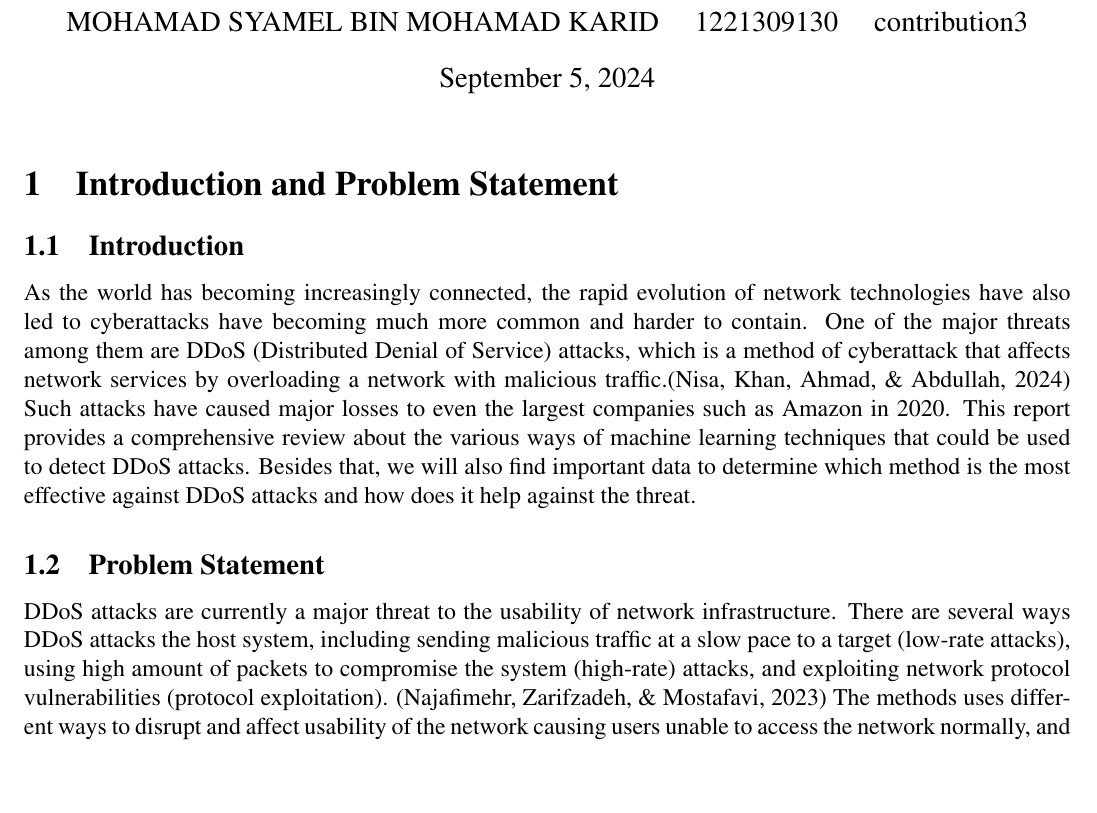
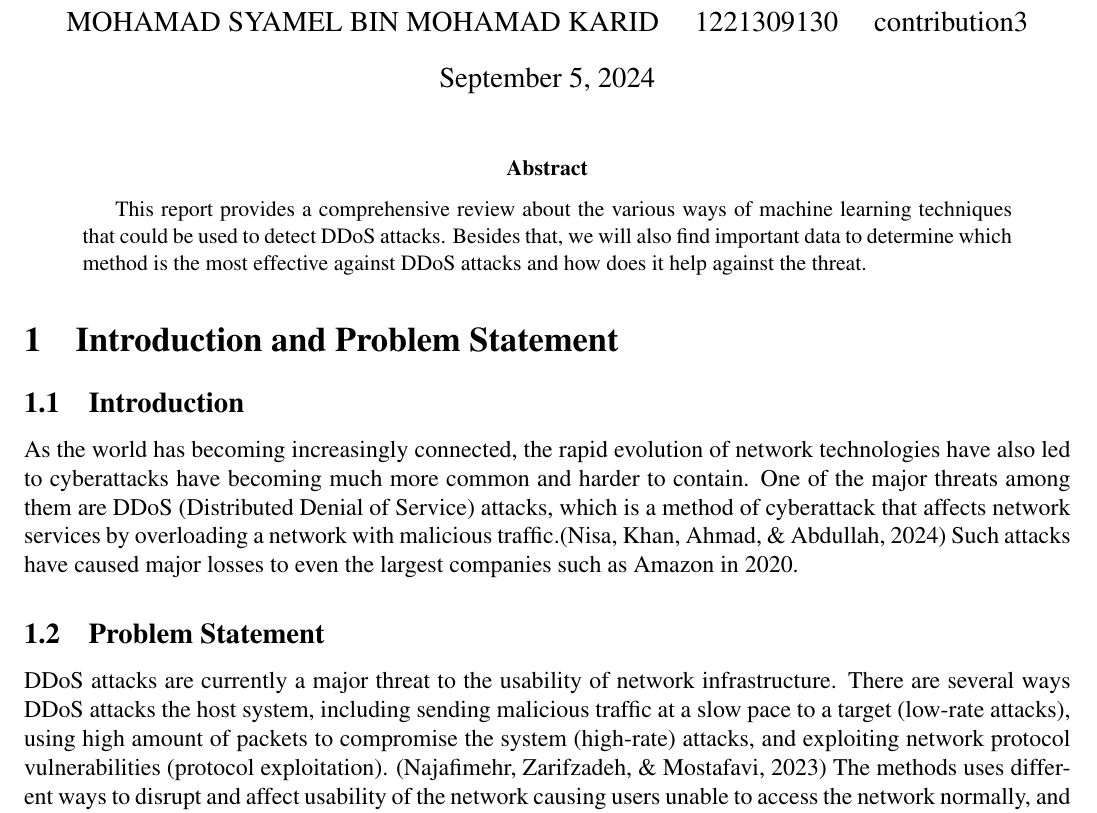
Before and after one commit to MMU1221304731/Assignment_1_G6, a LaTeX problem sheet (Assignment1_template (1).tex): part of page 1 of 3, cut so that both start at the same text, the shorter picture padded with empty space. Compiled offline with pdfLaTeX.

Commit message:
some update

```diff
--- a/Assignment1_template (1).tex
+++ b/Assignment1_template (1).tex
@@ -27,10 +27,14 @@ MOHAMAD SYAMEL BIN MOHAMAD KARID \quad 1221309130 \quad contribution3\\
 \begin{document}
 \maketitle
 
+\begin{abstract}
+     This report provides a comprehensive review about the various ways of machine learning techniques that could be used to detect DDoS attacks. Besides that, we will also find important data to determine which method is the most effective against DDoS attacks and how does it help against the threat.
+\end{abstract}
+
 \section{Introduction and Problem Statement}
 
 \subsection{Introduction}
-As the world has becoming increasingly connected, the rapid evolution of network technologies have also led to cyberattacks have becoming much more common and harder to contain. One of the major threats among them are DDoS (Distributed Denial of Service) attacks, which is a method of cyberattack that affects network services by overloading a network with malicious traffic.\cite{4} Such attacks have caused major losses to even the largest companies such as Amazon in 2020. This report provides a comprehensive review about the various ways of machine learning techniques that could be used to detect DDoS attacks. Besides that, we will also find important data to determine which method is the most effective against DDoS attacks and how does it help against the threat.
+As the world has becoming increasingly connected, the rapid evolution of network technologies have also led to cyberattacks have becoming much more common and harder to contain. One of the major threats among them are DDoS (Distributed Denial of Service) attacks, which is a method of cyberattack that affects network services by overloading a network with malicious traffic.\cite{4} Such attacks have caused major losses to even the largest companies such as Amazon in 2020.
 
 \subsection{Problem Statement}
 DDoS attacks are currently a major threat to the usability of network infrastructure. There are several ways DDoS attacks the host system, including sending malicious traffic at a slow pace to a target (low-rate attacks), using high amount of packets to compromise the system (high-rate) attacks, and exploiting network protocol vulnerabilities (protocol exploitation). \cite{1} The methods uses different ways to disrupt and affect usability of the network causing users unable to access the network normally, and creating monetary losses to the company. To prevent from such attacks, various methods are also developed to detect, prevent and mitigate such attacks from harming the system. However, the capabilities for detecting such attacks are not sufficiently advanced enough to effectively prevent such issues, due to a lack of funding. \cite{1} Despite this, new methods are developed and used to deal with this situations, which includes machine learning methods. Despite the difficulties faced on its implementation, machine learning methods is still widely used due to its strong solving performance. \cite{7}
```
